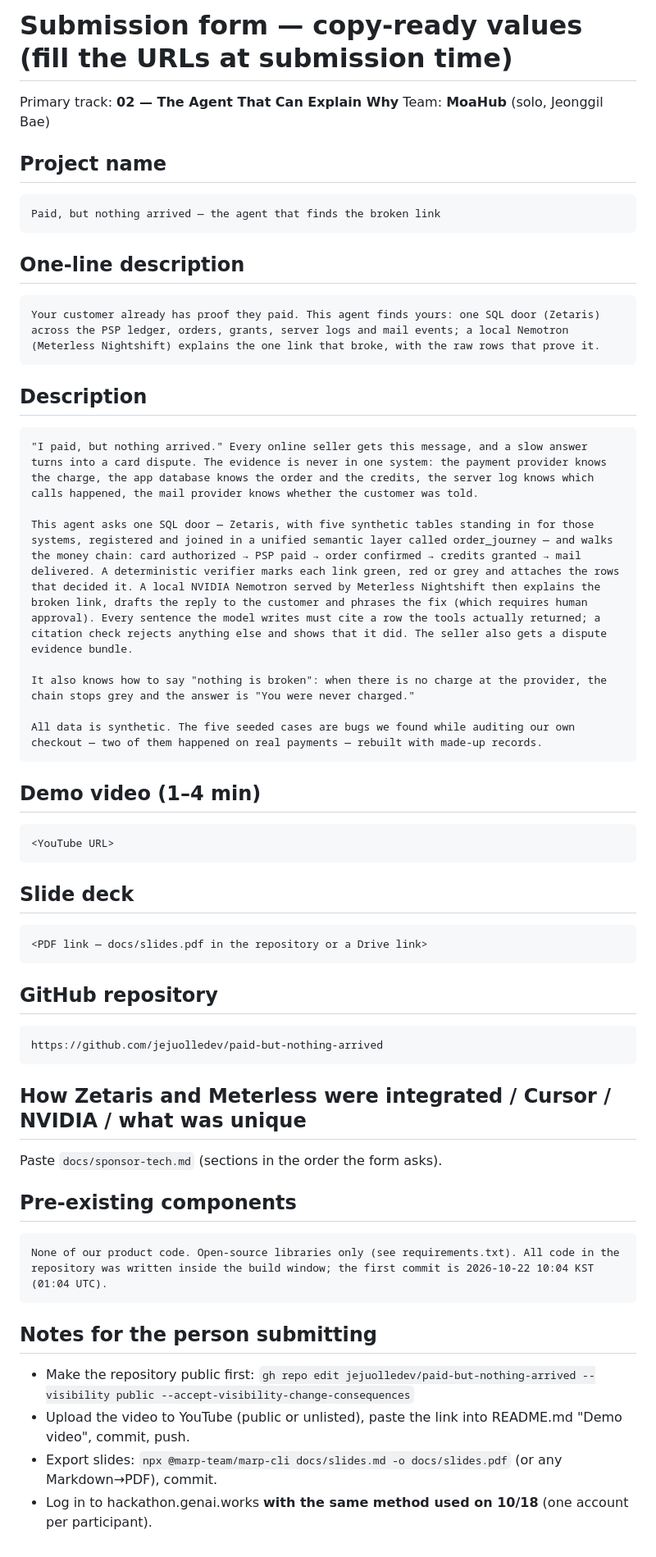
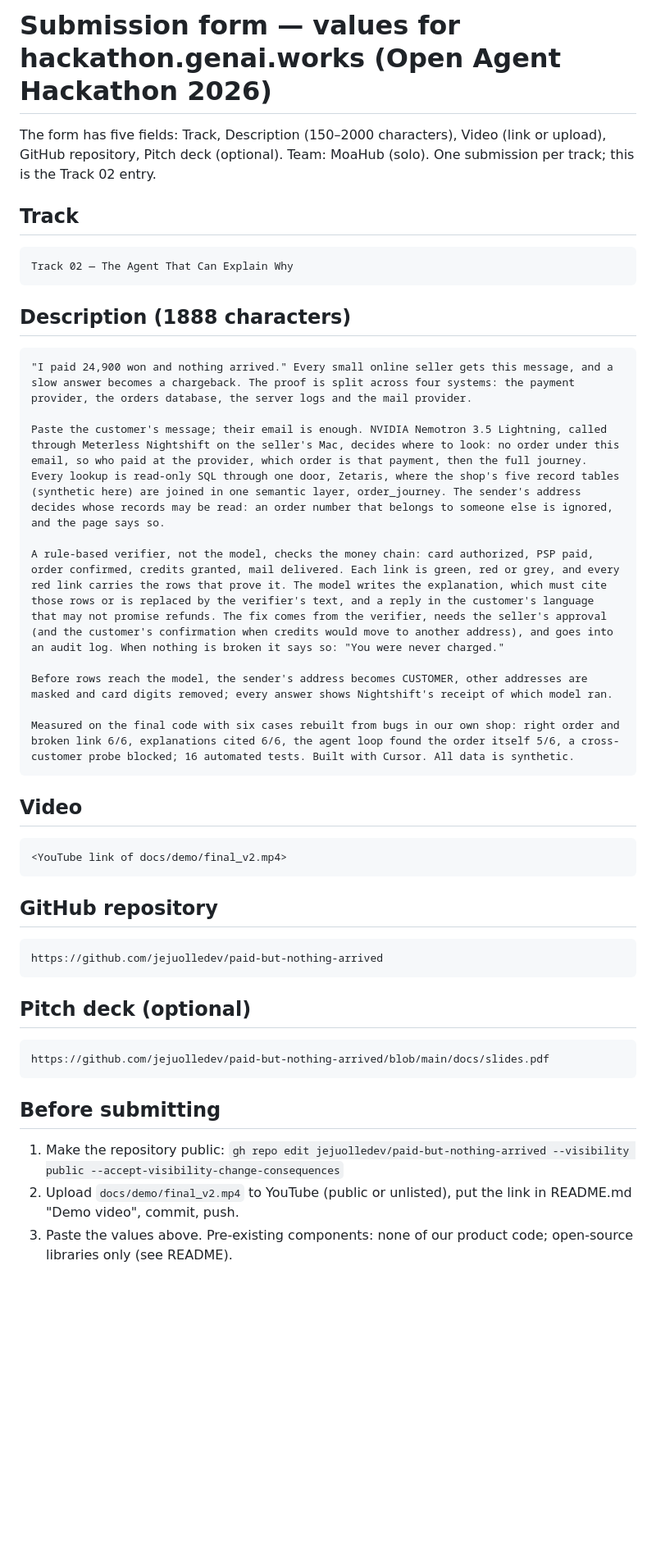
Before and after one commit to jejuolledev/paid-but-nothing-arrived, a Markdown page: docs/submission_form.md, the part around the change. Shown at 82% size. GitHub-like rendering; blank space fills up the shorter version.

````diff
--- a/docs/submission_form.md
+++ b/docs/submission_form.md
@@ -1,37 +1,28 @@
-# Submission form — copy-ready values (fill the URLs at submission time)
+# Submission form — values for hackathon.genai.works (Open Agent Hackathon 2026)
 
-Primary track: **02 — The Agent That Can Explain Why**
-Team: **MoaHub** (solo, Jeonggil Bae)
+The form has five fields: Track, Description (150–2000 characters), Video (link or upload), GitHub repository, Pitch deck (optional). Team: MoaHub (solo). One submission per track; this is the Track 02 entry.
 
-## Project name
+## Track
 ```
-Paid, but nothing arrived — the agent that finds the broken link
+Track 02 — The Agent That Can Explain Why
 ```
 
-## One-line description
+## Description (1888 characters)
 ```
-Your customer already has proof they paid. This agent finds yours: one SQL door (Zetaris) across the PSP ledger, orders, grants, server logs and mail events; a local Nemotron (Meterless Nightshift) explains the one link that broke, with the raw rows that prove it.
+"I paid 24,900 won and nothing arrived." Every small online seller gets this message, and a slow answer becomes a chargeback. The proof is split across four systems: the payment provider, the orders database, the server logs and the mail provider.
+
+Paste the customer's message; their email is enough. NVIDIA Nemotron 3.5 Lightning, called through Meterless Nightshift on the seller's Mac, decides where to look: no order under this email, so who paid at the provider, which order is that payment, then the full journey. Every lookup is read-only SQL through one door, Zetaris, where the shop's five record tables (synthetic here) are joined in one semantic layer, order_journey. The sender's address decides whose records may be read: an order number that belongs to someone else is ignored, and the page says so.
+
+A rule-based verifier, not the model, checks the money chain: card authorized, PSP paid, order confirmed, credits granted, mail delivered. Each link is green, red or grey, and every red link carries the rows that prove it. The model writes the explanation, which must cite those rows or is replaced by the verifier's text, and a reply in the customer's language that may not promise refunds. The fix comes from the verifier, needs the seller's approval (and the customer's confirmation when credits would move to another address), and goes into an audit log. When nothing is broken it says so: "You were never charged."
+
+Before rows reach the model, the sender's address becomes CUSTOMER, other addresses are masked and card digits removed; every answer shows Nightshift's receipt of which model ran.
+
+Measured on the final code with six cases rebuilt from bugs in our own shop: right order and broken link 6/6, explanations cited 6/6, the agent loop found the order itself 5/6, a cross-customer probe blocked; 16 automated tests. Built with Cursor. All data is synthetic.
 ```
 
-## Description
+## Video
 ```
-"I paid, but nothing arrived." Every online seller gets this message, and a slow answer turns into a card dispute. The evidence is never in one system: the payment provider knows the charge, the app database knows the order and the credits, the server log knows which calls happened, the mail provider knows whether the customer was told.
-
-This agent asks one SQL door — Zetaris, with five synthetic tables standing in for those systems, registered and joined in a unified semantic layer called order_journey — and walks the money chain: card authorized → PSP paid → order confirmed → credits granted → mail delivered. A deterministic verifier marks each link green, red or grey and attaches the rows that decided it. A local NVIDIA Nemotron served by Meterless Nightshift then explains the broken link, drafts the reply to the customer and phrases the fix (which requires human approval). Every sentence the model writes must cite a row the tools actually returned; a citation check rejects anything else and shows that it did. The seller also gets a dispute evidence bundle.
-
-It also knows how to say "nothing is broken": when there is no charge at the provider, the chain stops grey and the answer is "You were never charged."
-
-All data is synthetic. The five seeded cases are bugs we found while auditing our own checkout — two of them happened on real payments — rebuilt with made-up records.
-```
-
-## Demo video (1–4 min)
-```
-<YouTube URL>
-```
-
-## Slide deck
-```
-<PDF link — docs/slides.pdf in the repository or a Drive link>
+<YouTube link of docs/demo/final_v2.mp4>
 ```
 
 ## GitHub repository
@@ -39,16 +30,12 @@ All data is synthetic. The five seeded cases are bugs we found while auditing ou
 https://github.com/jejuolledev/paid-but-nothing-arrived
 ```
 
-## How Zetaris and Meterless were integrated / Cursor / NVIDIA / what was unique
-Paste `docs/sponsor-tech.md` (sections in the order the form asks).
-
-## Pre-existing components
+## Pitch deck (optional)
 ```
-None of our product code. Open-source libraries only (see requirements.txt). All code in the repository was written inside the build window; the first commit is 2026-10-22 10:04 KST (01:04 UTC).
+https://github.com/jejuolledev/paid-but-nothing-arrived/blob/main/docs/slides.pdf
 ```
 
-## Notes for the person submitting
-- Make the repository public first: `gh repo edit jejuolledev/paid-but-nothing-arrived --visibility public --accept-visibility-change-consequences`
-- Upload the video to YouTube (public or unlisted), paste the link into README.md "Demo video", commit, push.
-- Export slides: `npx @marp-team/marp-cli docs/slides.md -o docs/slides.pdf` (or any Markdown→PDF), commit.
-- Log in to hackathon.genai.works **with the same method used on 10/18** (one account per participant).
+## Before submitting
+1. Make the repository public: `gh repo edit jejuolledev/paid-but-nothing-arrived --visibility public --accept-visibility-change-consequences`
+2. Upload `docs/demo/final_v2.mp4` to YouTube (public or unlisted), put the link in README.md "Demo video", commit, push.
+3. Paste the values above. Pre-existing components: none of our product code; open-source libraries only (see README).
````
Also changed, not shown: docs/slides.md (+10 -3 lines), docs/demo/final_parts/card_measured.png, docs/demo/final_parts/sub_N08b_0.png (added), docs/demo/slide_case5.png, docs/demo/slide_case6.png, 4 other files.
